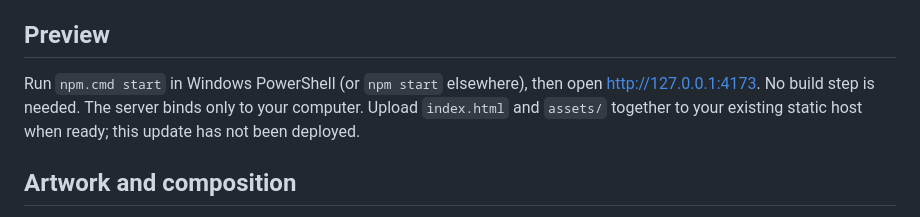
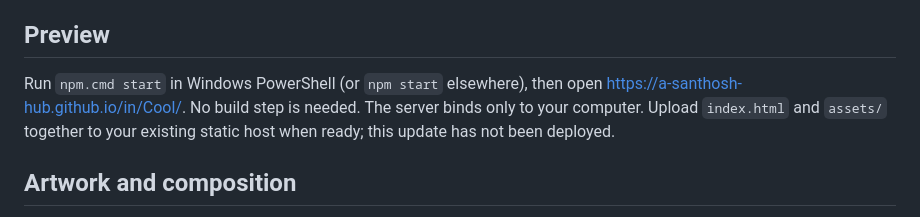
Before and after one commit to A-Santhosh-Hub/in, a Markdown page: Cool/README.md, the part around the change. GitHub-like rendering.

Commit message:
Change preview URL in README.md
Updated the preview URL in the README to point to the live site.

```diff
--- a/Cool/README.md
+++ b/Cool/README.md
@@ -4,7 +4,7 @@ A static portfolio with original GTA VI-inspired tropical artwork, oversized edi
 
 ## Preview
 
-Run `npm.cmd start` in Windows PowerShell (or `npm start` elsewhere), then open http://127.0.0.1:4173. No build step is needed. The server binds only to your computer. Upload `index.html` and `assets/` together to your existing static host when ready; this update has not been deployed.
+Run `npm.cmd start` in Windows PowerShell (or `npm start` elsewhere), then open  https://a-santhosh-hub.github.io/in/Cool/. No build step is needed. The server binds only to your computer. Upload `index.html` and `assets/` together to your existing static host when ready; this update has not been deployed.
 
 ## Artwork and composition
 
```
